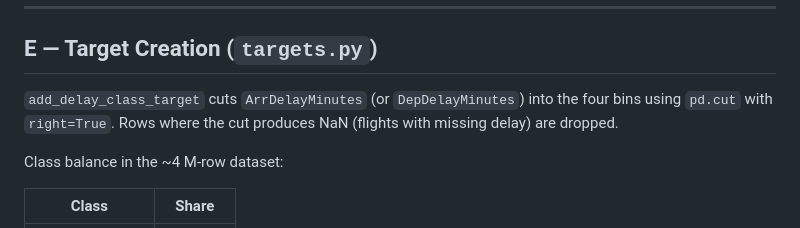
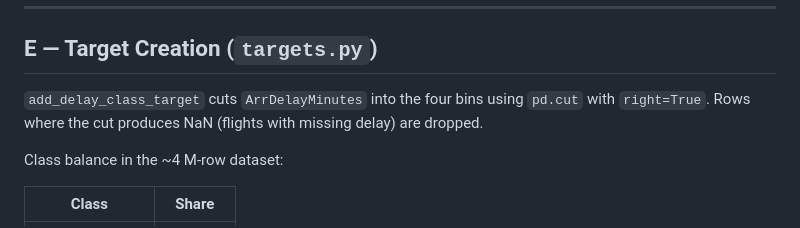
Before and after one commit to jmo2k02/ie500_data_mining_project, a Markdown page: pipeline/PIPELINE.md, the part around the change. Rendered like a GitHub page.

```diff
--- a/pipeline/PIPELINE.md
+++ b/pipeline/PIPELINE.md
@@ -279,7 +279,7 @@ Rows are sorted by `CRSDepDateTime_UTC` and sliced by position (not randomly):
 
 ## E — Target Creation (`targets.py`)
 
-`add_delay_class_target` cuts `ArrDelayMinutes` (or `DepDelayMinutes`) into the four bins using `pd.cut` with `right=True`. Rows where the cut produces NaN (flights with missing delay) are dropped.
+`add_delay_class_target` cuts `ArrDelayMinutes` into the four bins using `pd.cut` with `right=True`. Rows where the cut produces NaN (flights with missing delay) are dropped.
 
 Class balance in the ~4 M-row dataset:
 
```
